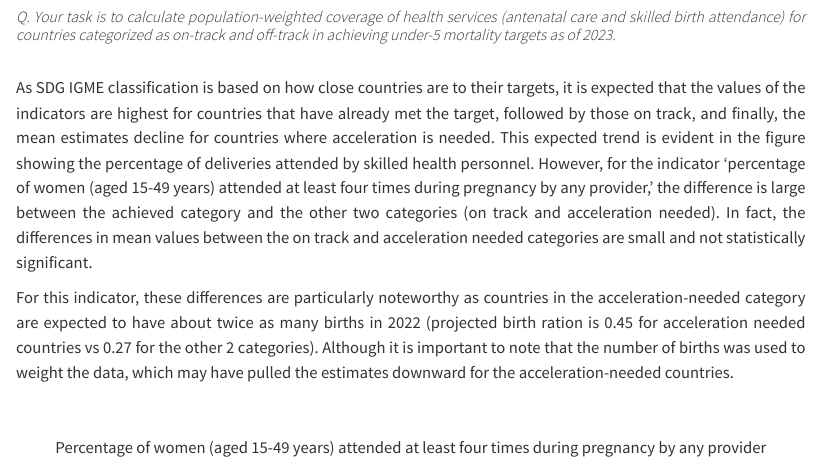
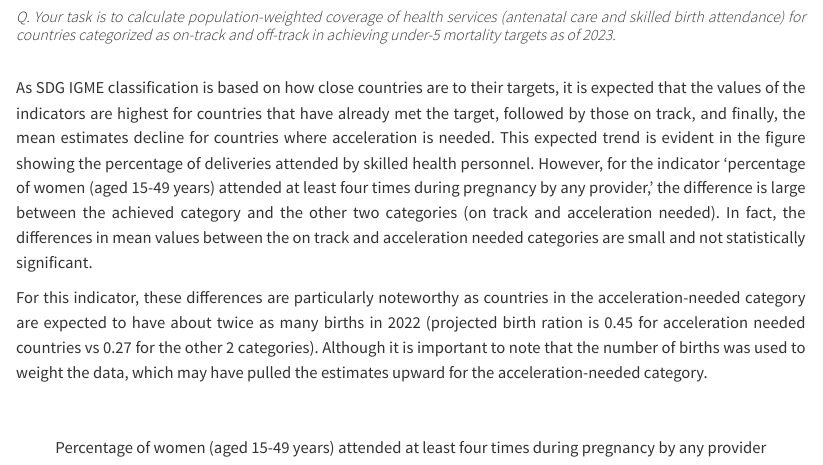
Before and after one commit to smishraaa/p3_assessment, a Quarto document (p3_doc.qmd): the page in a window 1100 px wide, from 160 px down. Rendered offline with R 4.5, knitr and Pandoc in place of Quarto, with nearby package versions; some code elsewhere in the file could not run offline.

Commit message:
Update p3_doc.qmd

```diff
--- a/p3_doc.qmd
+++ b/p3_doc.qmd
@@ -58,7 +58,7 @@ source(file.path(codesTask2, "020203_reliability_analysis.R"))
 
 As SDG IGME classification is based on how close countries are to their targets, it is expected that the values of the indicators are highest for countries that have already met the target, followed by those on track, and finally, the mean estimates decline for countries where acceleration is needed. This expected trend is evident in the figure showing the percentage of deliveries attended by skilled health personnel. However, for the indicator 'percentage of women (aged 15-49 years) attended at least four times during pregnancy by any provider,' the difference is large between the achieved category and the other two categories (on track and acceleration needed). In fact, the differences in mean values between the on track and acceleration needed categories are small and not statistically significant.
 
-For this indicator, these differences are particularly noteworthy as countries in the acceleration-needed category are expected to have about twice as many births in 2022 (projected birth ration is 0.45 for acceleration needed countries vs 0.27 for the other 2 categories). Although it is important to note that the number of births was used to weight the data, which may have pulled the estimates downward for the acceleration-needed countries.
+For this indicator, these differences are particularly noteworthy as countries in the acceleration-needed category are expected to have about twice as many births in 2022 (projected birth ration is 0.45 for acceleration needed countries vs 0.27 for the other 2 categories). Although it is important to note that the number of births was used to weight the data, which may have pulled the estimates upward for the acceleration-needed category.
 
 ::: {.r-stack style="margin-bottom: 3em;"}
 :::
```
